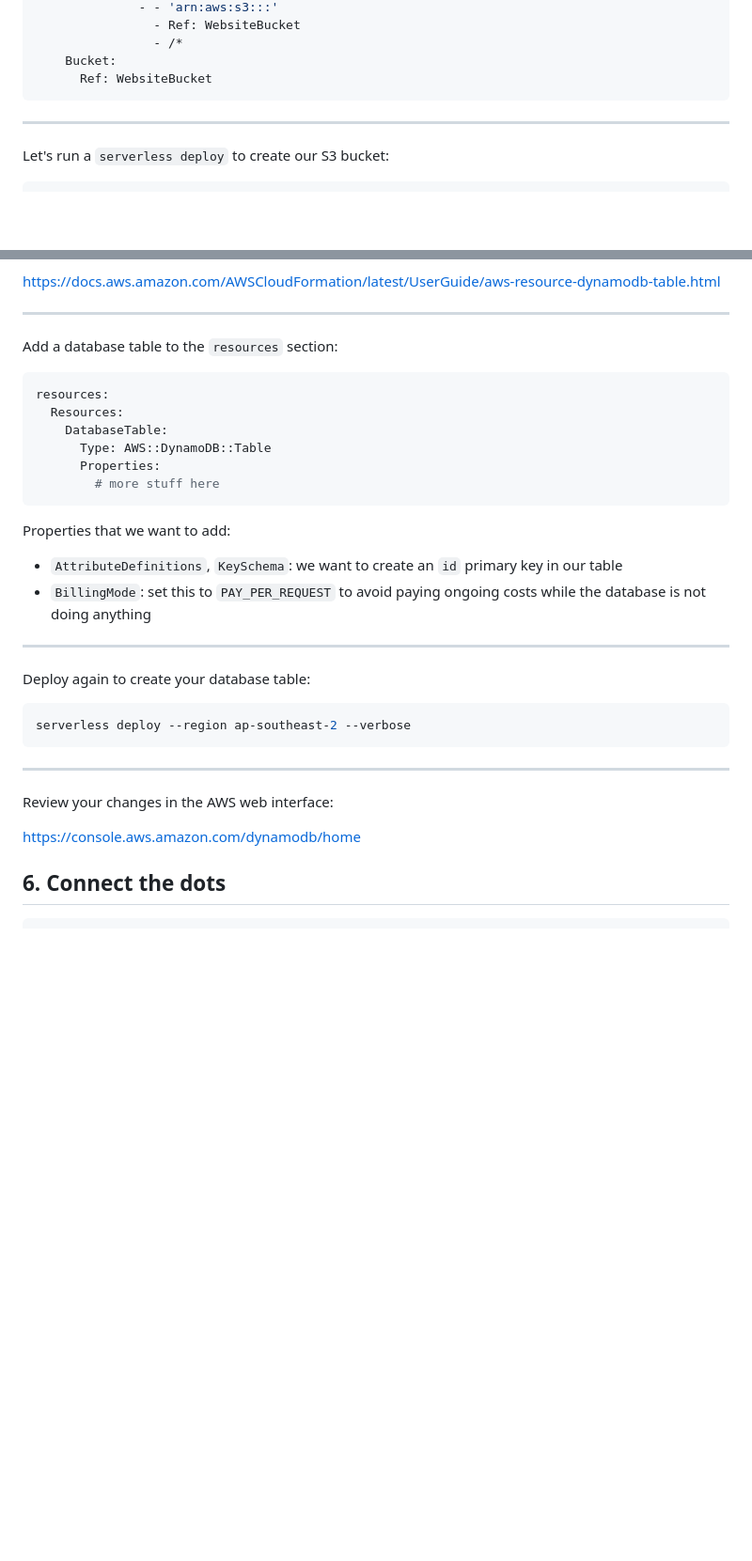
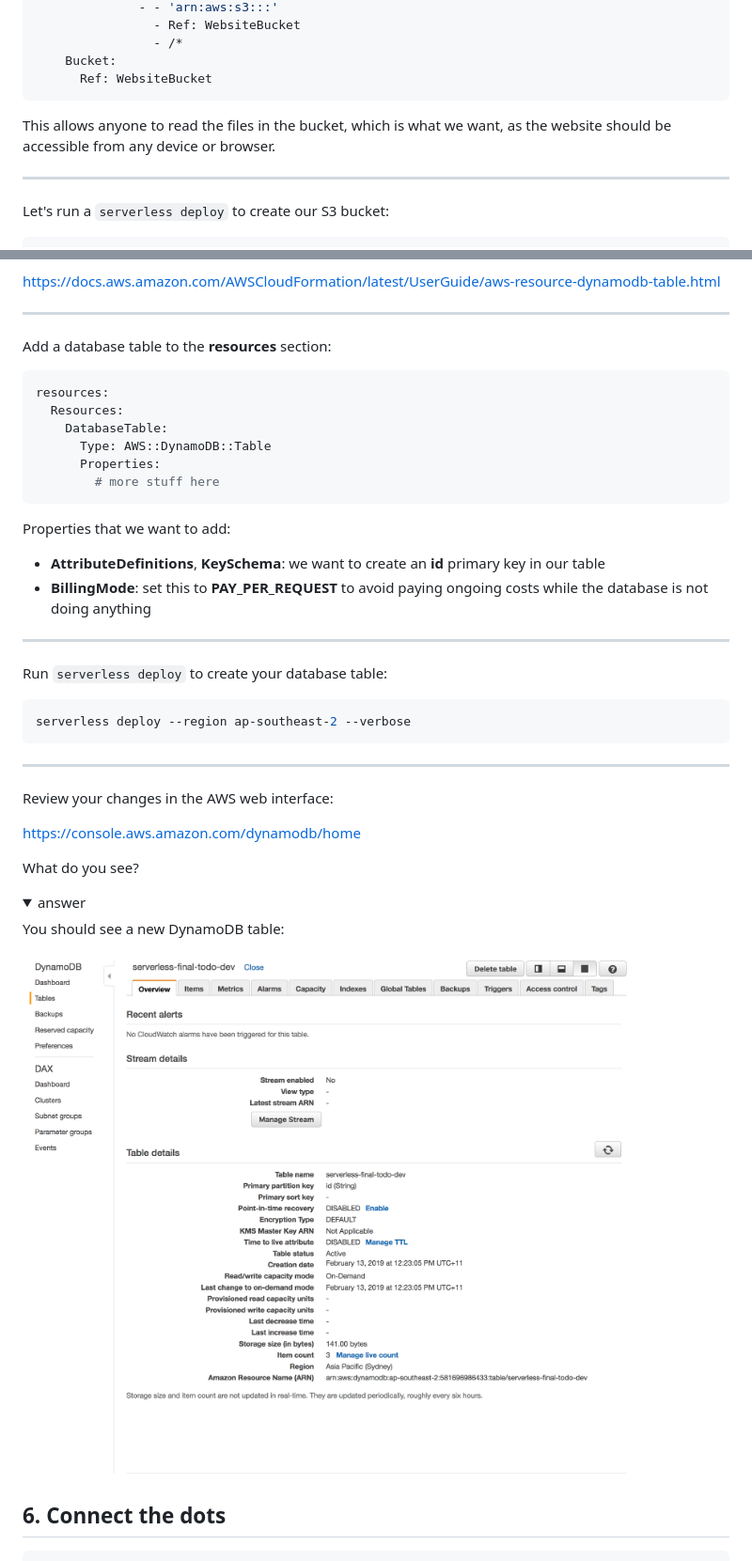
Before and after one commit to DevOps-Represent/DevOps-Girls-Serverless-Bootcamp-4, a Markdown page: serverless-starter-todo/README.md, 2 parts joined by grey strips. Shown: that part at 94% size. Drawn GitHub-style; pictures changed too: images/dynamodb_table_create.png (added); folded sections open; blank space fills up the shorter version.

Commit message:
Tweak serverless content

````diff
--- a/serverless-starter-todo/README.md
+++ b/serverless-starter-todo/README.md
@@ -108,6 +108,9 @@ WebsiteBucketPolicy:
     Bucket:
       Ref: WebsiteBucket
 ```
+
+This allows anyone to read the files in the bucket, which is what we want,
+as the website should be accessible from any device or browser.
 
 ---
 
@@ -314,7 +330,7 @@ Have a quick look at the CloudFormation documentation for DynamoDB tables:
 
 ---
 
-Add a database table to the `resources` section:
+Add a database table to the **resources** section:
 
 ```yaml
 resources:
@@ -327,14 +343,14 @@ resources:
 
 Properties that we want to add:
 
-- `AttributeDefinitions`, `KeySchema`: we want to create an `id` primary key in
+- **AttributeDefinitions**, **KeySchema**: we want to create an **id** primary key in
   our table
-- `BillingMode`: set this to `PAY_PER_REQUEST` to avoid paying ongoing costs
+- **BillingMode**: set this to **PAY_PER_REQUEST** to avoid paying ongoing costs
   while the database is not doing anything
 
 ---
 
-Deploy again to create your database table:
+Run `serverless deploy` to create your database table:
 
 ```shell
 serverless deploy --region ap-southeast-2 --verbose
@@ -345,6 +361,15 @@ serverless deploy --region ap-southeast-2 --verbose
 Review your changes in the AWS web interface:
 
 <https://console.aws.amazon.com/dynamodb/home>
+
+What do you see?
+
+<details><summary>answer</summary><p>
+You should see a new DynamoDB table:
+
+![DynamoDB table create](../images/dynamodb_table_create.png)
+
+</p></details>
 
 ## 6. Connect the dots
 
````
Also changed, not shown: other parts of serverless-starter-todo/README.md (+29 -8 lines), images/todo_app.png (added).
